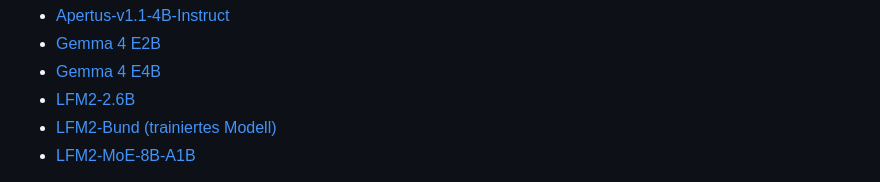
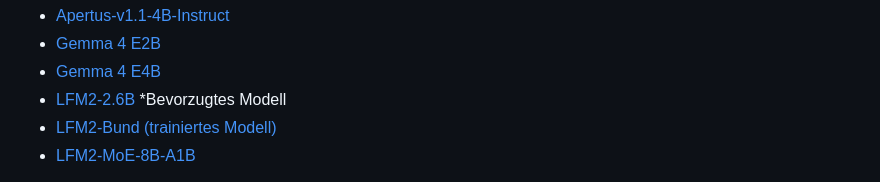
Before and after one commit to gfpro/tiseR, a Markdown page: README.md, the part around the change. Drawn GitHub-style.

```diff
--- a/README.md
+++ b/README.md
@@ -242,7 +242,7 @@ Modelle (bevorzugt LFM2-Bund):
 - [Apertus-v1.1-4B-Instruct](https://huggingface.co/onnx-community/Apertus-v1.1-4B-Instruct-ONNX)
 - [Gemma 4 E2B](https://huggingface.co/onnx-community/gemma-4-E2B-it-ONNX)
 - [Gemma 4 E4B](https://huggingface.co/onnx-community/gemma-4-E4B-it-ONNX)
-- [LFM2-2.6B](https://huggingface.co/onnx-community/LFM2-2.6B-ONNX)
+- [LFM2-2.6B](https://huggingface.co/onnx-community/LFM2-2.6B-ONNX) *Bevorzugtes Modell
 - [LFM2-Bund (trainiertes Modell)](https://huggingface.co/gfp78/lfm2-bund-onnx-v2)
 - [LFM2-MoE-8B-A1B](https://huggingface.co/LiquidAI/LFM2-8B-A1B-ONNX)
 
```
